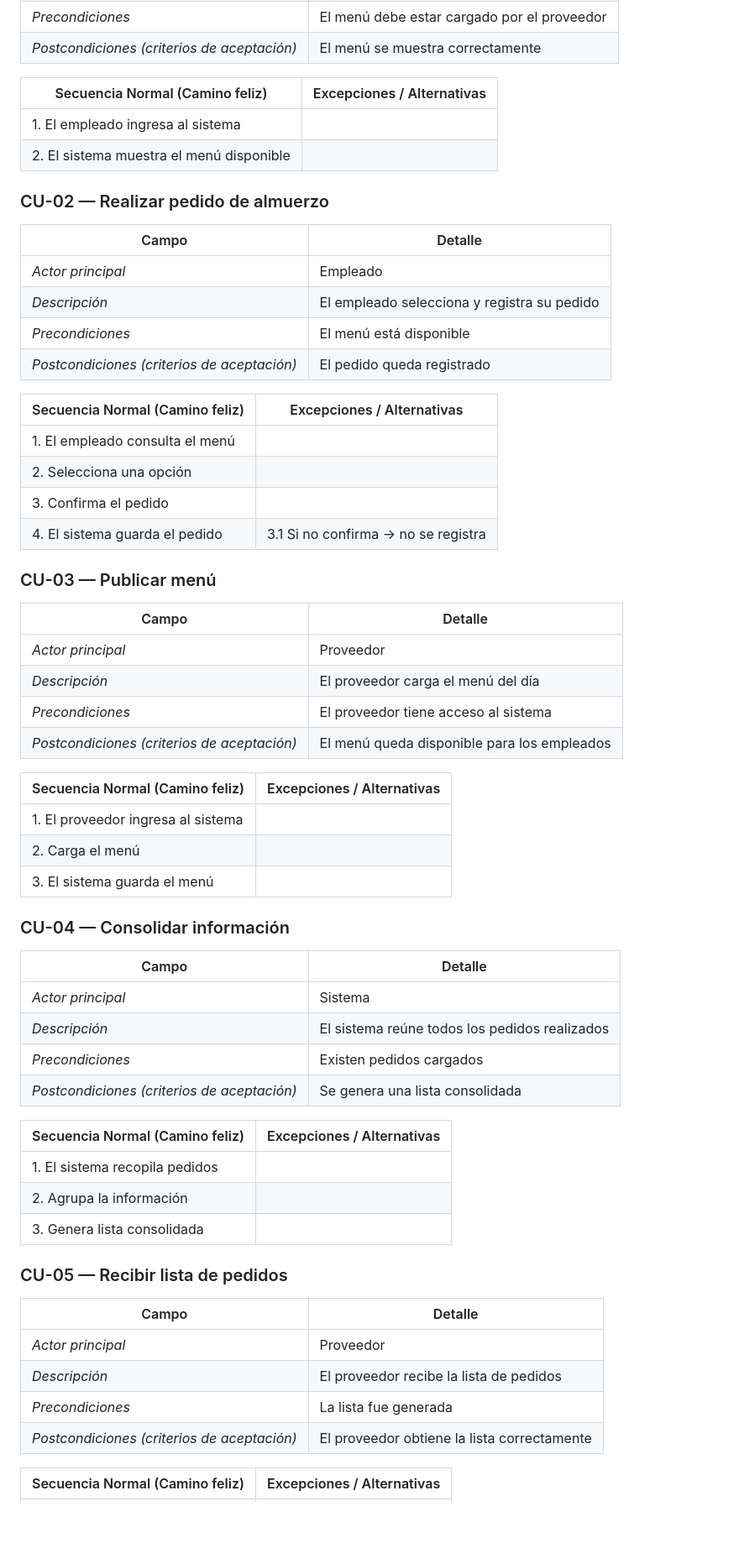
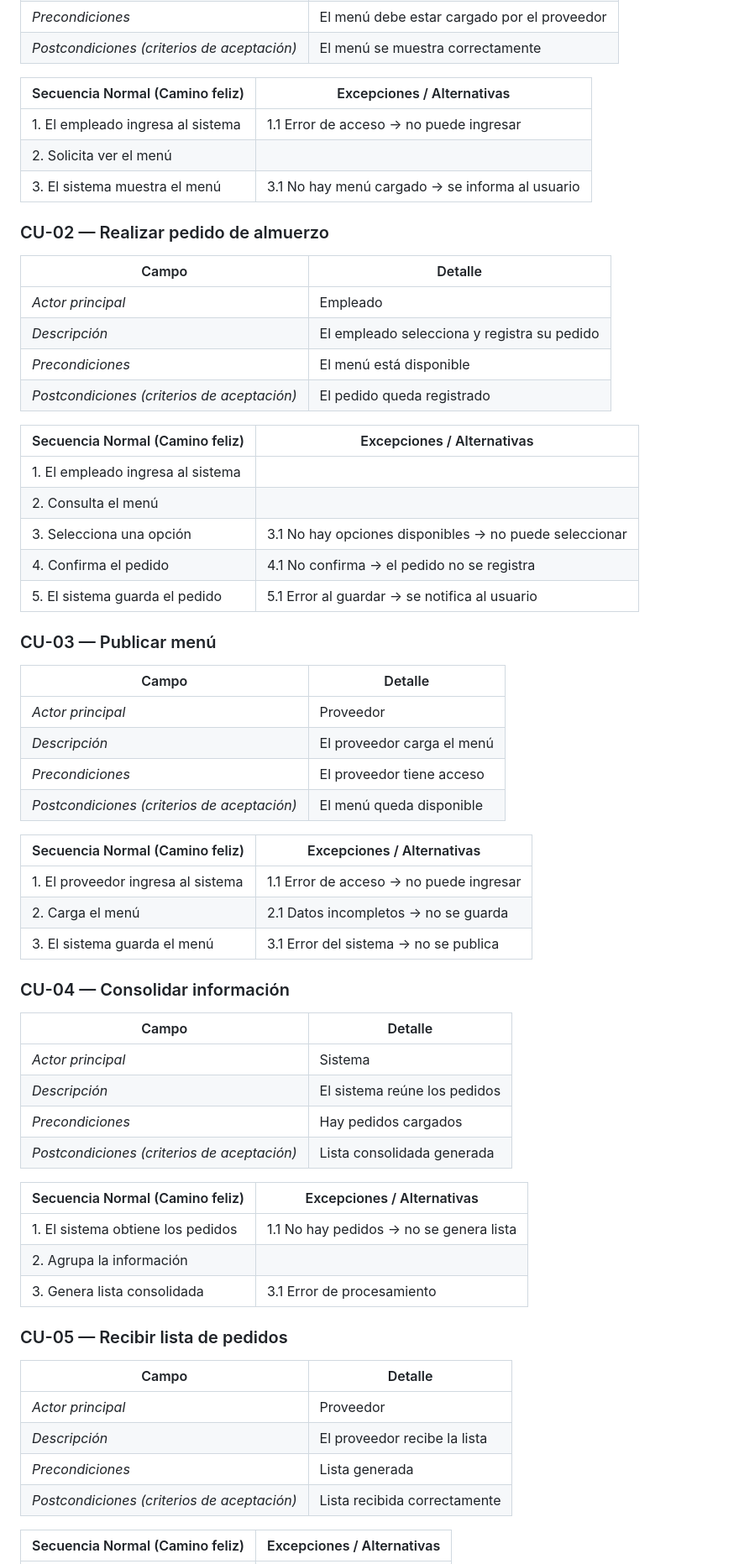
Before and after one commit to Luca0305/PP1-2026-GRUPO5, a Markdown page: docs/entrega-1-analisis.md, the part around one of its changes. Shown at 84% size. GitHub-like rendering; blank space fills up the shorter version.

```diff
--- a/docs/entrega-1-analisis.md
+++ b/docs/entrega-1-analisis.md
@@ -64,10 +64,12 @@
 
 | Secuencia Normal (Camino feliz) | Excepciones / Alternativas |
 |--------------------------------|----------------------------|
-| 1. El empleado ingresa al sistema | |
-| 2. El sistema muestra el menú disponible | |
+| 1. El empleado ingresa al sistema | 1.1 Error de acceso → no puede ingresar |
+| 2. Solicita ver el menú | |
+| 3. El sistema muestra el menú | 3.1 No hay menú cargado → se informa al usuario |
 
 ### CU-02 — Realizar pedido de almuerzo
+
 | Campo | Detalle |
 |------|---------|
 | *Actor principal* | Empleado |
@@ -77,46 +79,45 @@
 
 | Secuencia Normal (Camino feliz) | Excepciones / Alternativas |
 |--------------------------------|----------------------------|
-| 1. El empleado consulta el menú | |
-| 2. Selecciona una opción | |
-| 3. Confirma el pedido | |
-| 4. El sistema guarda el pedido | 3.1 Si no confirma → no se registra |
-
+| 1. El empleado ingresa al sistema | |
+| 2. Consulta el menú | |
+| 3. Selecciona una opción | 3.1 No hay opciones disponibles → no puede seleccionar |
+| 4. Confirma el pedido | 4.1 No confirma → el pedido no se registra |
+| 5. El sistema guarda el pedido | 5.1 Error al guardar → se notifica al usuario |
 ### CU-03 — Publicar menú
 | Campo | Detalle |
 |------|---------|
 | *Actor principal* | Proveedor |
-| *Descripción* | El proveedor carga el menú del día |
-| *Precondiciones* | El proveedor tiene acceso al sistema |
-| *Postcondiciones (criterios de aceptación)* | El menú queda disponible para los empleados |
+| *Descripción* | El proveedor carga el menú |
+| *Precondiciones* | El proveedor tiene acceso |
+| *Postcondiciones (criterios de aceptación)* | El menú queda disponible |
 
 | Secuencia Normal (Camino feliz) | Excepciones / Alternativas |
 |--------------------------------|----------------------------|
-| 1. El proveedor ingresa al sistema | |
-| 2. Carga el menú | |
-| 3. El sistema guarda el menú | |
-
+| 1. El proveedor ingresa al sistema | 1.1 Error de acceso → no puede ingresar |
+| 2. Carga el menú | 2.1 Datos incompletos → no se guarda |
+| 3. El sistema guarda el menú | 3.1 Error del sistema → no se publica |
 ### CU-04 — Consolidar información
 | Campo | Detalle |
 |------|---------|
 | *Actor principal* | Sistema |
-| *Descripción* | El sistema reúne todos los pedidos realizados |
-| *Precondiciones* | Existen pedidos cargados |
-| *Postcondiciones (criterios de aceptación)* | Se genera una lista consolidada |
+| *Descripción* | El sistema reúne los pedidos |
+| *Precondiciones* | Hay pedidos cargados |
+| *Postcondiciones (criterios de aceptación)* | Lista consolidada generada |
 
 | Secuencia Normal (Camino feliz) | Excepciones / Alternativas |
 |--------------------------------|----------------------------|
-| 1. El sistema recopila pedidos | |
+| 1. El sistema obtiene los pedidos | 1.1 No hay pedidos → no se genera lista |
 | 2. Agrupa la información | |
-| 3. Genera lista consolidada | |
+| 3. Genera lista consolidada | 3.1 Error de procesamiento |
 
 ### CU-05 — Recibir lista de pedidos
 | Campo | Detalle |
 |------|---------|
 | *Actor principal* | Proveedor |
-| *Descripción* | El proveedor recibe la lista de pedidos |
-| *Precondiciones* | La lista fue generada |
-| *Postcondiciones (criterios de aceptación)* | El proveedor obtiene la lista correctamente |
+| *Descripción* | El proveedor recibe la lista |
+| *Precondiciones* | Lista generada |
+| *Postcondiciones (criterios de aceptación)* | Lista recibida correctamente |
 
 | Secuencia Normal (Camino feliz) | Excepciones / Alternativas |
 |--------------------------------|----------------------------|
```
Also changed, not shown: other parts of docs/entrega-1-analisis.md (+20 -21 lines).
